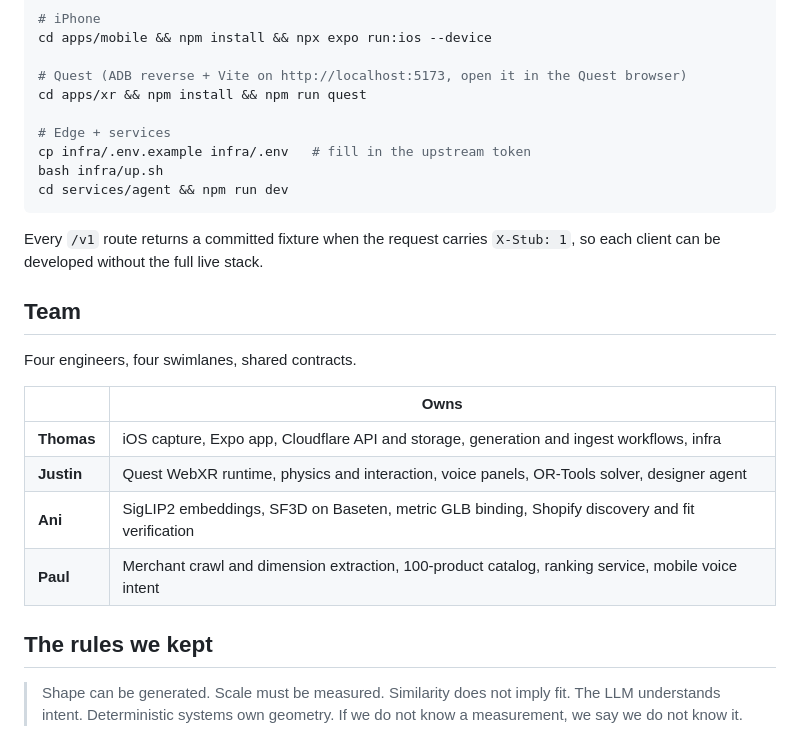
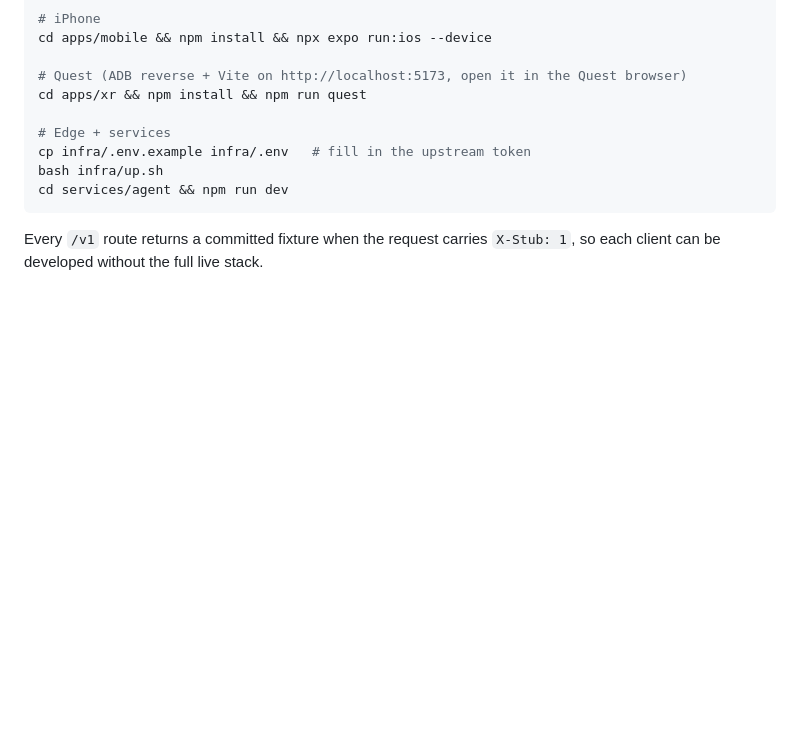
Before and after one commit to ThomasZhang223/Scale, a Markdown page: README.md, the part around the change. Rendered like a GitHub page; folded sections open; blank space fills up the shorter version.

Commit message:
Remove team and rules sections from README
Removed team information and rules from README.

```diff
--- a/README.md
+++ b/README.md
@@ -136,21 +136,3 @@ cd services/agent && npm run dev
 Every `/v1` route returns a committed fixture when the request carries `X-Stub: 1`, so each client can be developed without the full live stack.
 
 </details>
-
-## Team
-
-Four engineers, four swimlanes, shared contracts.
-
-| | Owns |
-| --- | --- |
-| **Thomas** | iOS capture, Expo app, Cloudflare API and storage, generation and ingest workflows, infra |
-| **Justin** | Quest WebXR runtime, physics and interaction, voice panels, OR-Tools solver, designer agent |
-| **Ani** | SigLIP2 embeddings, SF3D on Baseten, metric GLB binding, Shopify discovery and fit verification |
-| **Paul** | Merchant crawl and dimension extraction, 100-product catalog, ranking service, mobile voice intent |
-
-## The rules we kept
-
-> Shape can be generated. Scale must be measured.
-> Similarity does not imply fit.
-> The LLM understands intent. Deterministic systems own geometry.
-> If we do not know a measurement, we say we do not know it.
```
